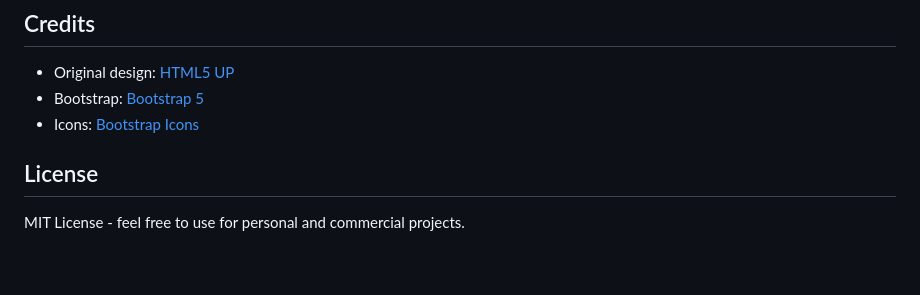
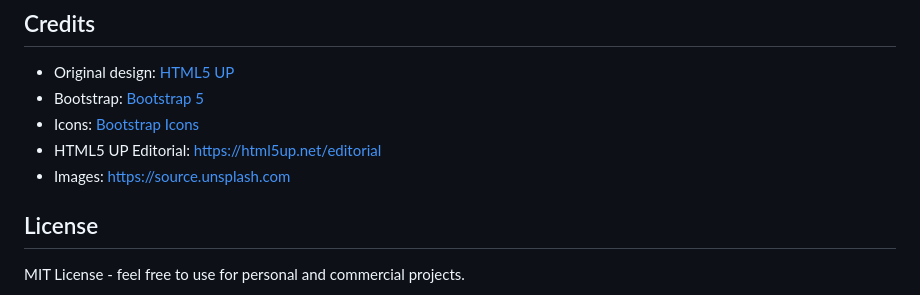
Before and after one commit to GMWolf1988/html5-sass-bootstrap, a Markdown page: README.md, the part around the change. Rendered like a GitHub page; blank space fills up the shorter version.

Commit message:
Add links to HTML5 UP Editorial and Unsplash images

```diff
--- a/README.md
+++ b/README.md
@@ -152,6 +152,8 @@ $section-padding: 3rem;
 - Original design: [HTML5 UP](https://html5up.net)
 - Bootstrap: [Bootstrap 5](https://getbootstrap.com)
 - Icons: [Bootstrap Icons](https://icons.getbootstrap.com)
+- HTML5 UP Editorial: https://html5up.net/editorial
+- Images: https://source.unsplash.com
 
 ## License
 
```
